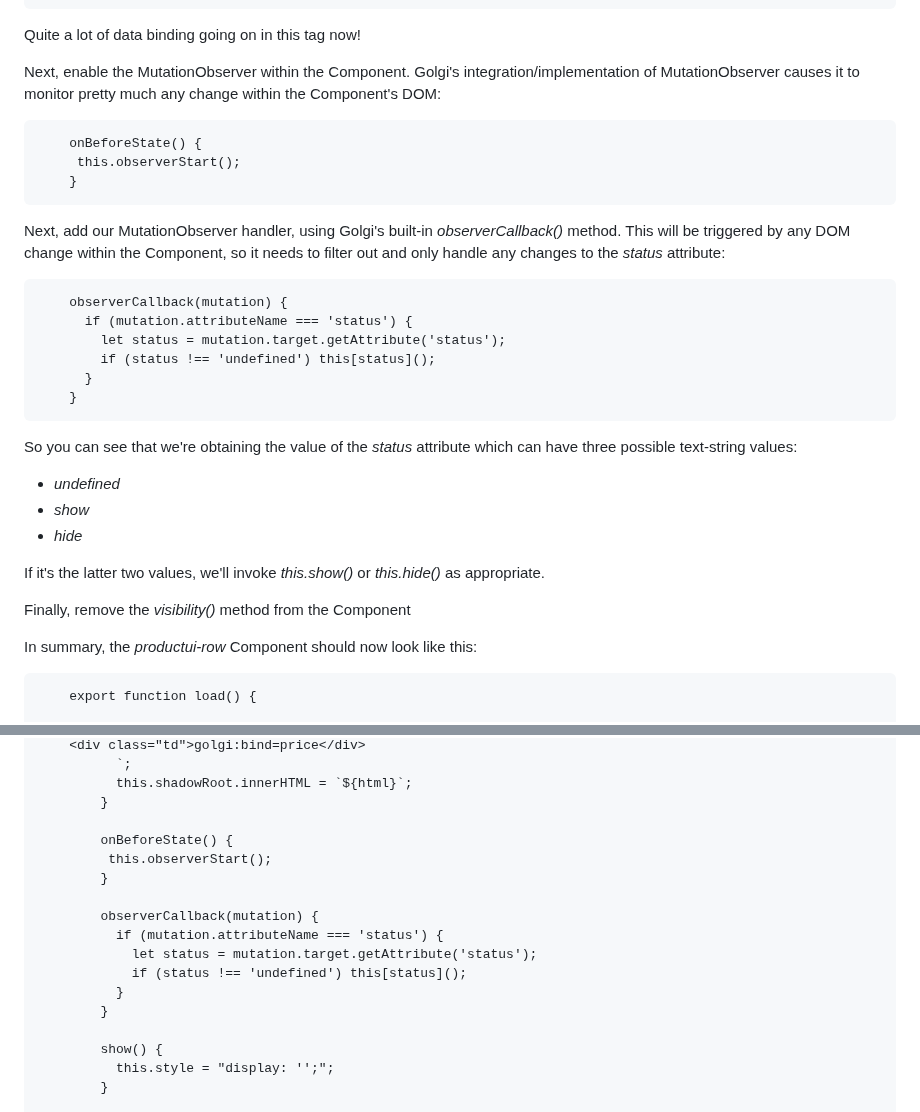
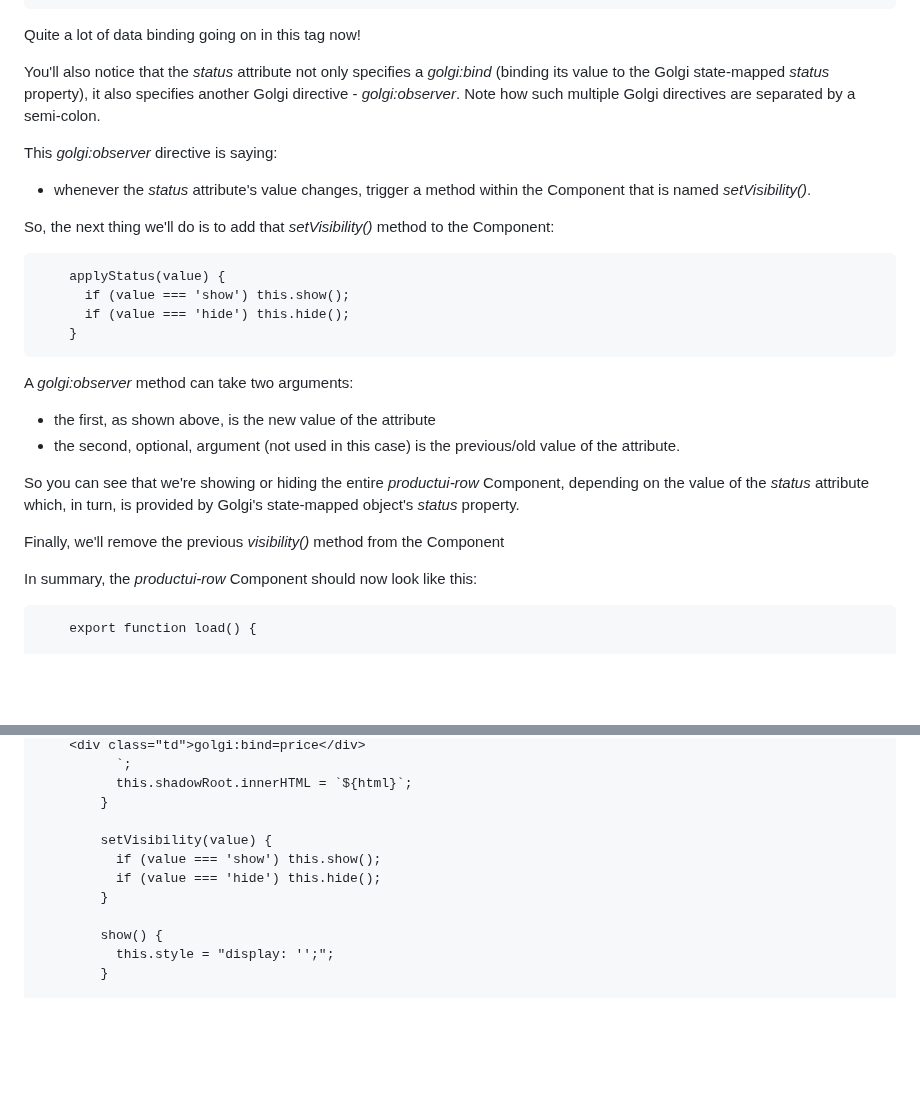
Before and after one commit to robtweed/golgi, a Markdown page: GOLGI_CF_REACT_4.md, 2 parts joined by grey strips. Drawn GitHub-style; blank space fills up the shorter version.

```diff
--- a/GOLGI_CF_REACT_4.md
+++ b/GOLGI_CF_REACT_4.md
@@ -43,30 +43,29 @@ First, add a custom attribute - *status* to the first *div* tag and bind its val
 
 Quite a lot of data binding going on in this tag now!
 
-Next, enable the MutationObserver within the Component.  Golgi's integration/implementation of MutationObserver causes it to monitor pretty much any change within the Component's DOM:
+You'll also notice that the *status* attribute not only specifies a *golgi:bind* (binding its value to the Golgi state-mapped *status* property), it also specifies another Golgi directive - *golgi:observer*.  Note how such multiple Golgi directives are separated by a semi-colon.
 
-        onBeforeState() {
-         this.observerStart();
+This *golgi:observer* directive is saying:
+
+- whenever the *status* attribute's value changes, trigger a method within the Component that is named *setVisibility()*.
+
+
+So, the next thing we'll do is to add that *setVisibility()* method to the Component:
+
+        applyStatus(value) {
+          if (value === 'show') this.show();
+          if (value === 'hide') this.hide();
         }
 
-Next, add our MutationObserver handler, using Golgi's built-in *observerCallback()* method.  This will be triggered by any DOM change within the Component, so it needs to filter out and only handle any changes to the *status* attribute:
+A *golgi:observer* method can take two arguments:
 
-        observerCallback(mutation) {
-          if (mutation.attributeName === 'status') {
-            let status = mutation.target.getAttribute('status');
-            if (status !== 'undefined') this[status]();
-          }
-        }
+- the first, as shown above, is the new value of the attribute
+- the second, optional, argument (not used in this case) is the previous/old value of the attribute.
 
-So you can see that we're obtaining the value of the *status* attribute which can have three possible text-string values:
+So you can see that we're showing or hiding the entire *productui-row* Component, depending on the value of the *status* attribute which, in turn, is provided by Golgi's state-mapped object's *status* property.
 
-- *undefined*
-- *show*
-- *hide*
 
-If it's the latter two values, we'll invoke *this.show()* or *this.hide()* as appropriate.
-
-Finally, remove the *visibility()* method from the Component
+Finally, we'll remove the previous *visibility()* method from the Component
 
 In summary, the *productui-row* Component should now look like this:
 
@@ -93,15 +92,9 @@ In summary, the *productui-row* Component should now look like this:
               this.shadowRoot.innerHTML = `${html}`;
             }
 
-            onBeforeState() {
-             this.observerStart();
-            }
-
-            observerCallback(mutation) {
-              if (mutation.attributeName === 'status') {
-                let status = mutation.target.getAttribute('status');
-                if (status !== 'undefined') this[status]();
-              }
+            setVisibility(value) {
+              if (value === 'show') this.show();
+              if (value === 'hide') this.hide();
             }
 
             show() {
```
Also changed, not shown: other parts of GOLGI_CF_REACT_4.md (+2 -2 lines), GOLGI_CF_REACT_5.md (+9 -14 lines), TUTORIAL.md (+90 -22 lines).
